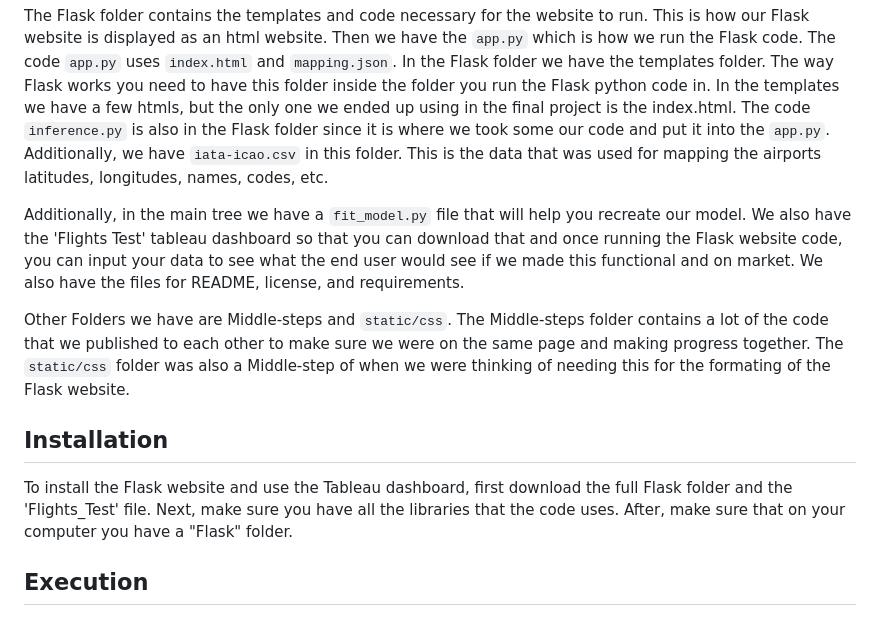
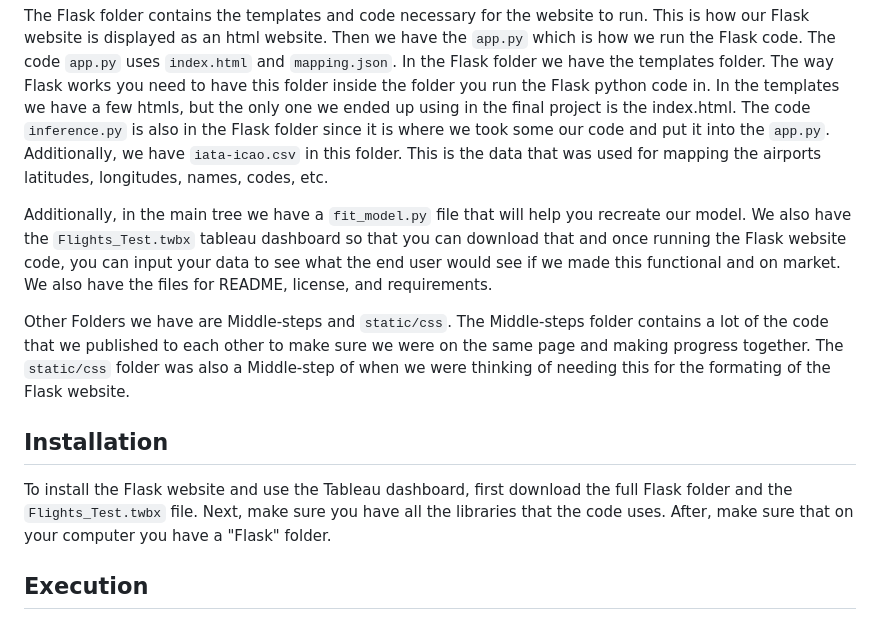
Before and after one commit to kittyschulz/flight-delays, a Markdown page: README.md, the part around the change. Drawn GitHub-style.

```diff
--- a/README.md
+++ b/README.md
@@ -4,13 +4,13 @@
 
 The Flask folder contains the templates and code necessary for the website to run. This is how our Flask website is displayed as an html website. Then we have the `app.py` which is how we run the Flask code. The code `app.py` uses `index.html` and `mapping.json`. In the Flask folder we have the templates folder. The way Flask works you need to have this folder inside the folder you run the Flask python code in. In the templates we have a few htmls, but the only one we ended up using in the final project is the index.html. The code `inference.py` is also in the Flask folder since it is where we took some our code and put it into the `app.py`. Additionally, we have `iata-icao.csv` in this folder. This is the data that was used for mapping the airports latitudes, longitudes, names, codes, etc.
 
-Additionally, in the main tree we have a `fit_model.py` file that will help you recreate our model. We also have the 'Flights Test' tableau dashboard so that you can download that and once running the Flask website code, you can input your data to see what the end user would see if we made this functional and on market. We also have the files for README, license, and requirements.
+Additionally, in the main tree we have a `fit_model.py` file that will help you recreate our model. We also have the `Flights_Test.twbx` tableau dashboard so that you can download that and once running the Flask website code, you can input your data to see what the end user would see if we made this functional and on market. We also have the files for README, license, and requirements.
 
 Other Folders we have are Middle-steps and `static/css`. The Middle-steps folder contains a lot of the code that we published to each other to make sure we were on the same page and making progress together. The `static/css` folder was also a Middle-step of when we were thinking of needing this for the formating of the Flask website.
 
 ## Installation
 
-To install the Flask website and use the Tableau dashboard, first download the full Flask folder and the 'Flights_Test' file. Next, make sure you have all the libraries that the code uses. After, make sure that on your computer you have a "Flask" folder.
+To install the Flask website and use the Tableau dashboard, first download the full Flask folder and the `Flights_Test.twbx` file. Next, make sure you have all the libraries that the code uses. After, make sure that on your computer you have a "Flask" folder.
 
 ## Execution
 
```
